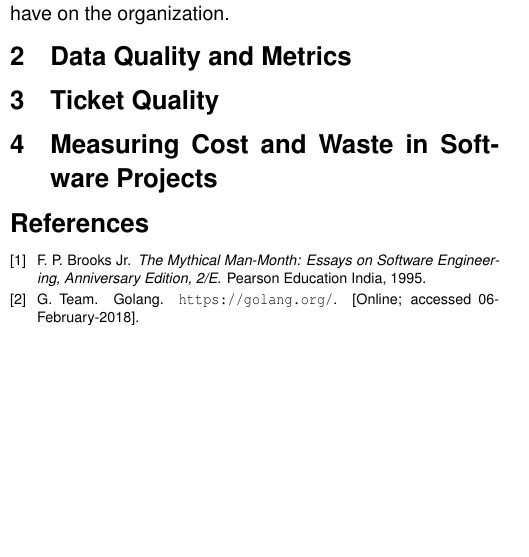
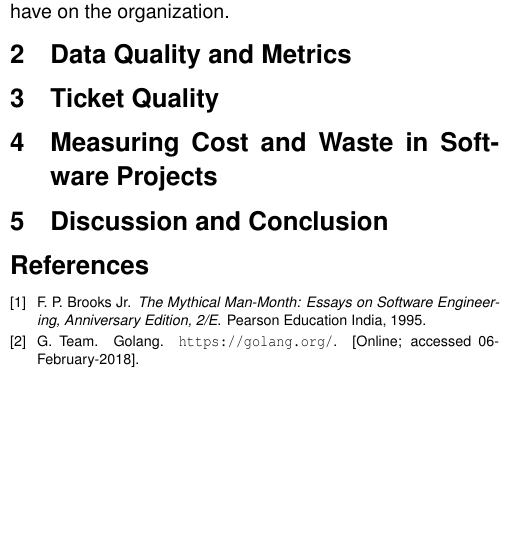
Before and after one commit to nclandrei/L5-Coursework, a LaTeX document (prrcs-litreview/report.tex): part of one column of the page, cut so that both start at the same text. Compiled offline with pdfLaTeX.

Commit message:
Add section on discussion and conclusion

```diff
--- a/prrcs-litreview/report.tex
+++ b/prrcs-litreview/report.tex
@@ -126,6 +126,9 @@ members and what impact does that have on the organization.
 \label{sec:measuring-waste}
 %====================================================
 
+\section{Discussion and Conclusion}
+\label{sec:conclusion}
+
 \let\oldbibliography\thebibliography
 \renewcommand{\thebibliography}[1]{\oldbibliography{#1}
 \setlength{\itemsep}{-3pt}}
```
